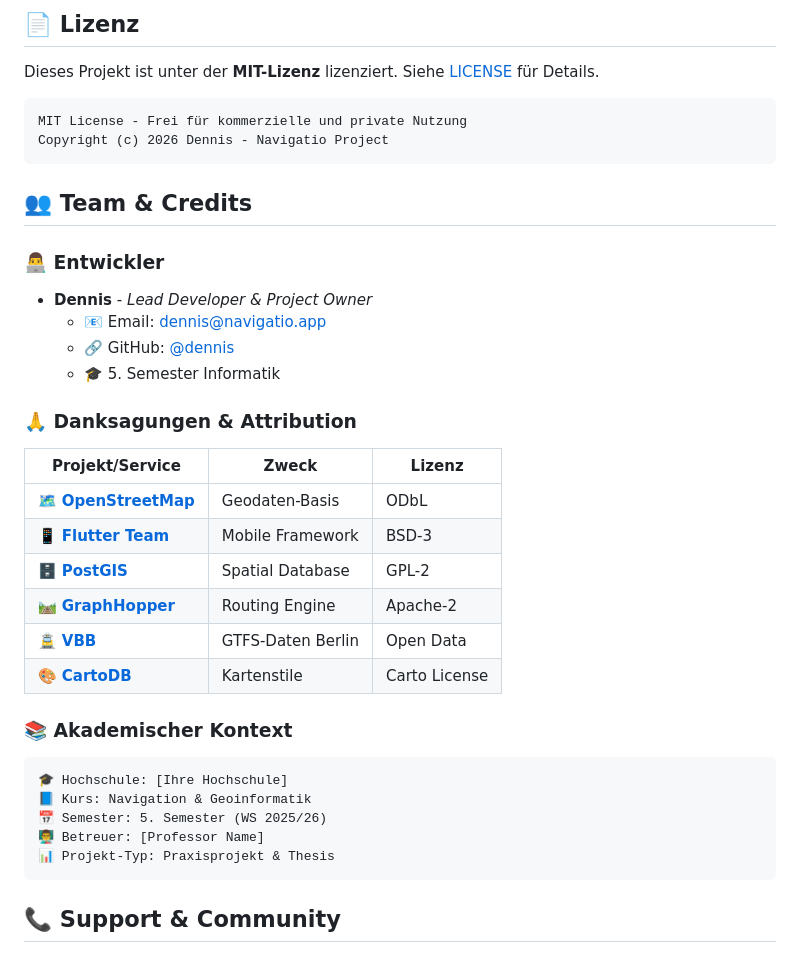
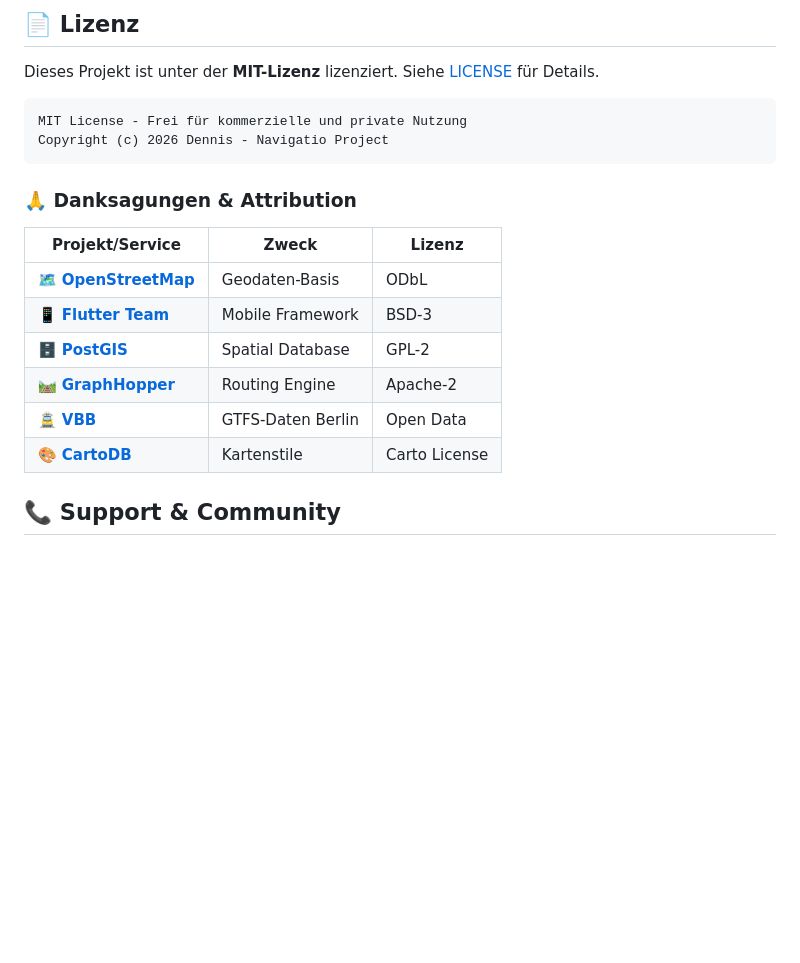
Before and after one commit to snennis/navigatio, a Markdown page: README.md, the part around the change. GitHub-like rendering; blank space fills up the shorter version.

````diff
--- a/README.md
+++ b/README.md
@@ -511,14 +511,6 @@ MIT License - Frei für kommerzielle und private Nutzung
 Copyright (c) 2026 Dennis - Navigatio Project
 ```
 
-## 👥 Team & Credits
-
-### **👨‍💻 Entwickler**
-- **Dennis** - *Lead Developer & Project Owner*
-  - 📧 Email: dennis@navigatio.app
-  - 🔗 GitHub: [@dennis](https://github.com/dennis)
-  - 🎓 5. Semester Informatik
-
 ### **🙏 Danksagungen & Attribution**
 
 | Projekt/Service | Zweck | Lizenz |
@@ -529,16 +521,6 @@ Copyright (c) 2026 Dennis - Navigatio Project
 | 🛤️ **[GraphHopper](https://graphhopper.com)** | Routing Engine | Apache-2 |
 | 🚊 **[VBB](https://www.vbb.de)** | GTFS-Daten Berlin | Open Data |
 | 🎨 **[CartoDB](https://carto.com)** | Kartenstile | Carto License |
-
-### **📚 Akademischer Kontext**
-
-```
-🎓 Hochschule: [Ihre Hochschule]
-📘 Kurs: Navigation & Geoinformatik
-📅 Semester: 5. Semester (WS 2025/26)
-👨‍🏫 Betreuer: [Professor Name]
-📊 Projekt-Typ: Praxisprojekt & Thesis
-```
 
 ## 📞 Support & Community
 
````
